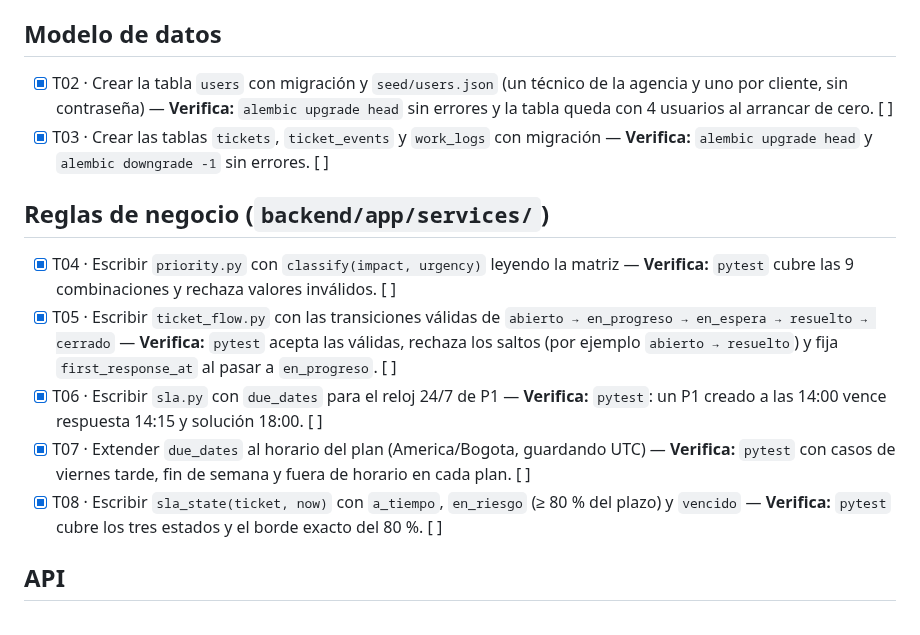
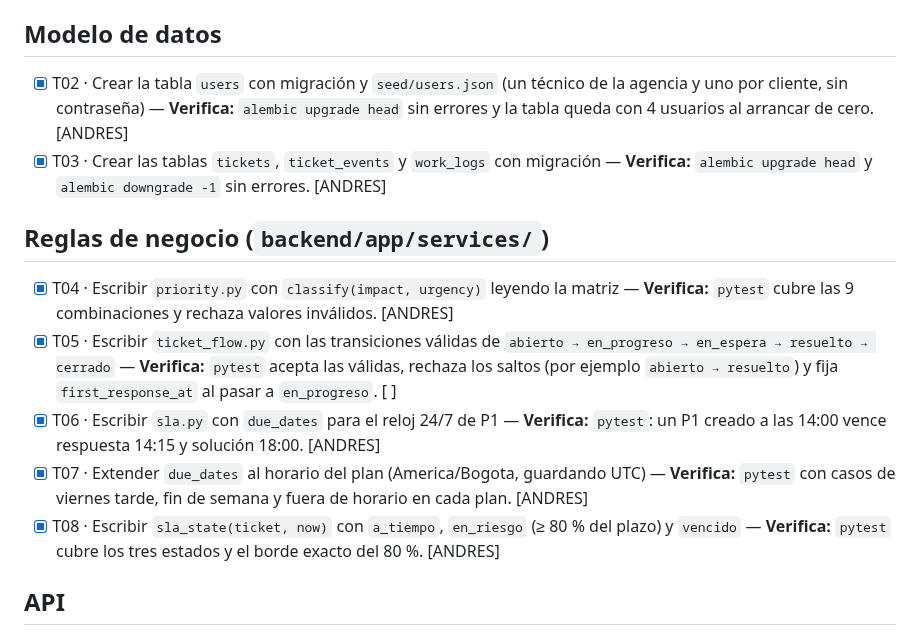
Before and after one commit to ngcddev/CloudOps, a Markdown page: specs/004-mesa-de-servicio/tasks.md, the part around the change. Rendered like a GitHub page.

Commit message:
docs(004): asignar tareas implementadas

```diff
--- a/specs/004-mesa-de-servicio/tasks.md
+++ b/specs/004-mesa-de-servicio/tasks.md
@@ -13,16 +13,16 @@
 
 ## Modelo de datos
 
-- [x] T02 · Crear la tabla `users` con migración y `seed/users.json` (un técnico de la agencia y uno por cliente, sin contraseña) — **Verifica:** `alembic upgrade head` sin errores y la tabla queda con 4 usuarios al arrancar de cero. [ ]
-- [x] T03 · Crear las tablas `tickets`, `ticket_events` y `work_logs` con migración — **Verifica:** `alembic upgrade head` y `alembic downgrade -1` sin errores. [ ]
+- [x] T02 · Crear la tabla `users` con migración y `seed/users.json` (un técnico de la agencia y uno por cliente, sin contraseña) — **Verifica:** `alembic upgrade head` sin errores y la tabla queda con 4 usuarios al arrancar de cero. [ANDRES]
+- [x] T03 · Crear las tablas `tickets`, `ticket_events` y `work_logs` con migración — **Verifica:** `alembic upgrade head` y `alembic downgrade -1` sin errores. [ANDRES]
 
 ## Reglas de negocio (`backend/app/services/`)
 
-- [x] T04 · Escribir `priority.py` con `classify(impact, urgency)` leyendo la matriz — **Verifica:** `pytest` cubre las 9 combinaciones y rechaza valores inválidos. [ ]
+- [x] T04 · Escribir `priority.py` con `classify(impact, urgency)` leyendo la matriz — **Verifica:** `pytest` cubre las 9 combinaciones y rechaza valores inválidos. [ANDRES]
 - [x] T05 · Escribir `ticket_flow.py` con las transiciones válidas de `abierto → en_progreso → en_espera → resuelto → cerrado` — **Verifica:** `pytest` acepta las válidas, rechaza los saltos (por ejemplo `abierto → resuelto`) y fija `first_response_at` al pasar a `en_progreso`. [ ]
-- [x] T06 · Escribir `sla.py` con `due_dates` para el reloj 24/7 de P1 — **Verifica:** `pytest`: un P1 creado a las 14:00 vence respuesta 14:15 y solución 18:00. [ ]
-- [x] T07 · Extender `due_dates` al horario del plan (America/Bogota, guardando UTC) — **Verifica:** `pytest` con casos de viernes tarde, fin de semana y fuera de horario en cada plan. [ ]
-- [x] T08 · Escribir `sla_state(ticket, now)` con `a_tiempo`, `en_riesgo` (≥ 80 % del plazo) y `vencido` — **Verifica:** `pytest` cubre los tres estados y el borde exacto del 80 %. [ ]
+- [x] T06 · Escribir `sla.py` con `due_dates` para el reloj 24/7 de P1 — **Verifica:** `pytest`: un P1 creado a las 14:00 vence respuesta 14:15 y solución 18:00. [ANDRES]
+- [x] T07 · Extender `due_dates` al horario del plan (America/Bogota, guardando UTC) — **Verifica:** `pytest` con casos de viernes tarde, fin de semana y fuera de horario en cada plan. [ANDRES]
+- [x] T08 · Escribir `sla_state(ticket, now)` con `a_tiempo`, `en_riesgo` (≥ 80 % del plazo) y `vencido` — **Verifica:** `pytest` cubre los tres estados y el borde exacto del 80 %. [ANDRES]
 
 ## API
 
```
